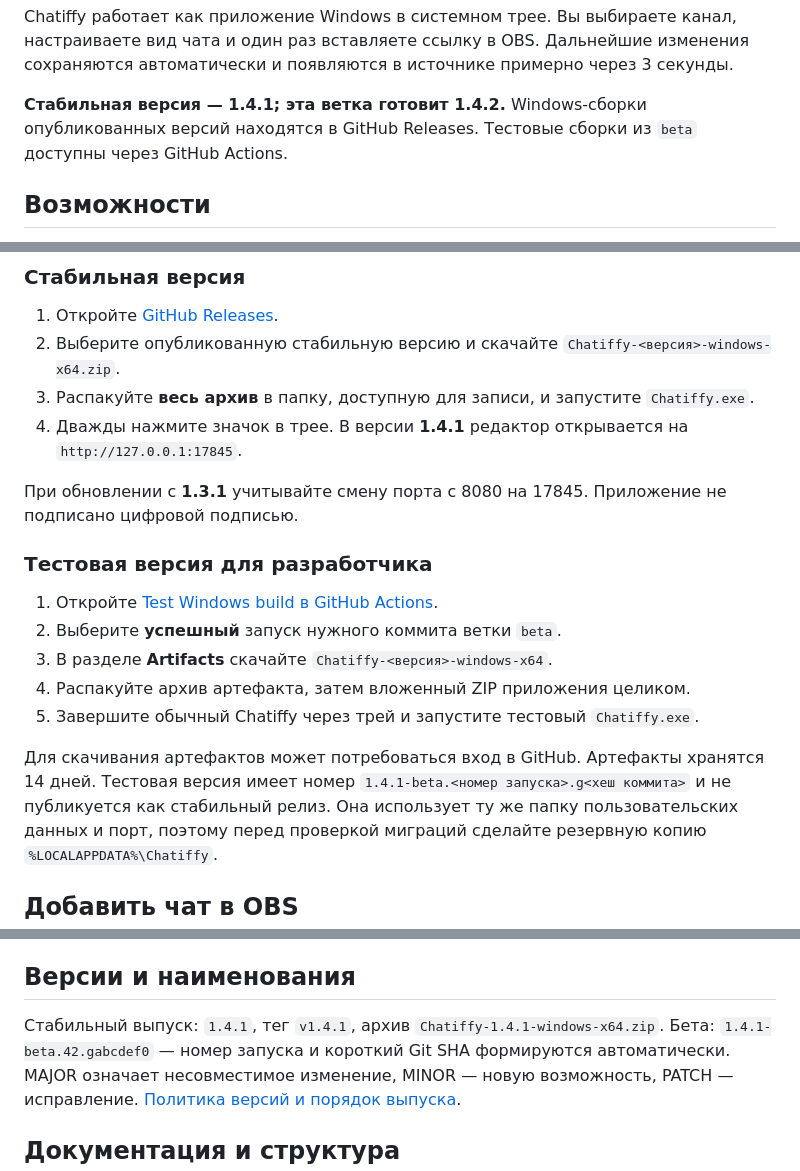
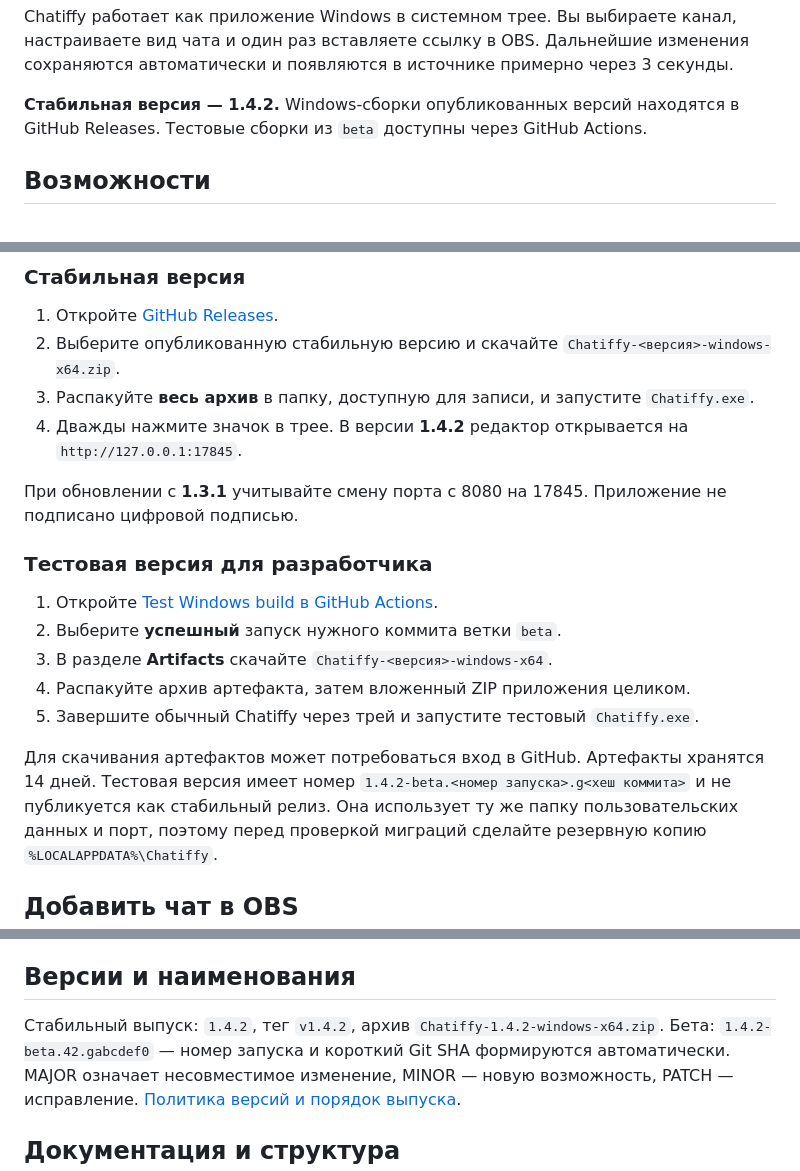
Before and after one commit to MimiClous/chatiffy, a Markdown page: README.md, 3 parts joined by grey strips. Rendered like a GitHub page.

Commit message:
Prepare stable Chatiffy 1.4.2 release documentation

```diff
--- a/README.md
+++ b/README.md
@@ -10,7 +10,7 @@ Chatiffy работает как приложение Windows в системн
 настраиваете вид чата и один раз вставляете ссылку в OBS. Дальнейшие изменения
 сохраняются автоматически и появляются в источнике примерно через 3 секунды.
 
-**Стабильная версия — 1.4.1; эта ветка готовит 1.4.2.** Windows-сборки опубликованных
+**Стабильная версия — 1.4.2.** Windows-сборки опубликованных
 версий находятся в GitHub Releases. Тестовые сборки из `beta` доступны через GitHub Actions.
 
 ## Возможности
@@ -37,7 +37,7 @@ Chatiffy работает как приложение Windows в системн
 1. Откройте [GitHub Releases](https://github.com/MimiClous/chatiffy/releases).
 2. Выберите опубликованную стабильную версию и скачайте `Chatiffy-<версия>-windows-x64.zip`.
 3. Распакуйте **весь архив** в папку, доступную для записи, и запустите `Chatiffy.exe`.
-4. Дважды нажмите значок в трее. В версии **1.4.1** редактор открывается на `http://127.0.0.1:17845`.
+4. Дважды нажмите значок в трее. В версии **1.4.2** редактор открывается на `http://127.0.0.1:17845`.
 
 При обновлении с **1.3.1** учитывайте смену порта с 8080 на 17845.
 Приложение не подписано цифровой подписью.
@@ -51,7 +51,7 @@ Chatiffy работает как приложение Windows в системн
 5. Завершите обычный Chatiffy через трей и запустите тестовый `Chatiffy.exe`.
 
 Для скачивания артефактов может потребоваться вход в GitHub. Артефакты хранятся 14 дней.
-Тестовая версия имеет номер `1.4.1-beta.<номер запуска>.g<хеш коммита>` и не публикуется как стабильный
+Тестовая версия имеет номер `1.4.2-beta.<номер запуска>.g<хеш коммита>` и не публикуется как стабильный
 релиз. Она использует ту же папку пользовательских данных и порт, поэтому перед
 проверкой миграций сделайте резервную копию `%LOCALAPPDATA%\Chatiffy`.
 
@@ -259,8 +259,8 @@ docker compose up -d --build
 
 ## Версии и наименования
 
-Стабильный выпуск: `1.4.1`, тег `v1.4.1`, архив `Chatiffy-1.4.1-windows-x64.zip`.
-Бета: `1.4.1-beta.42.gabcdef0` — номер запуска и короткий Git SHA формируются автоматически.
+Стабильный выпуск: `1.4.2`, тег `v1.4.2`, архив `Chatiffy-1.4.2-windows-x64.zip`.
+Бета: `1.4.2-beta.42.gabcdef0` — номер запуска и короткий Git SHA формируются автоматически.
 MAJOR означает несовместимое изменение, MINOR — новую возможность, PATCH — исправление.
 [Политика версий и порядок выпуска](docs/VERSIONING.md).
 
```
Also changed, not shown: docs/VERSIONING.md (+17 -15 lines), windows/RELEASE.md (+2 -2 lines).
